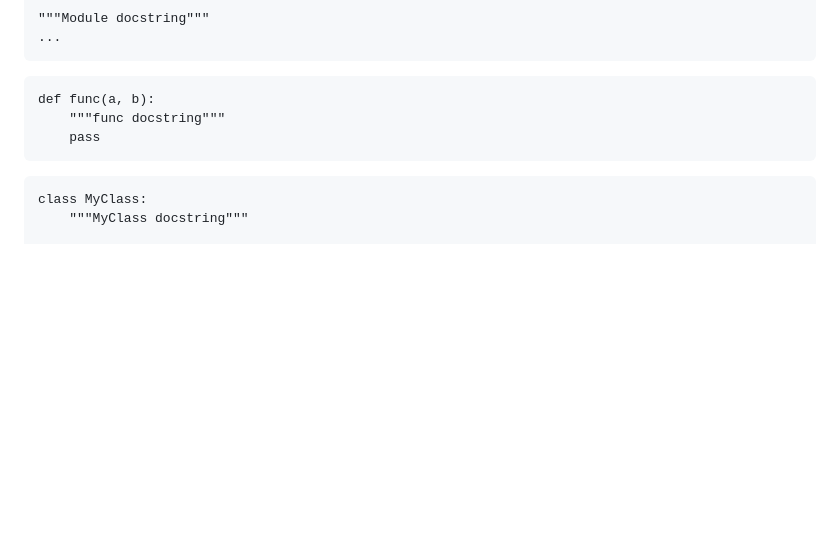
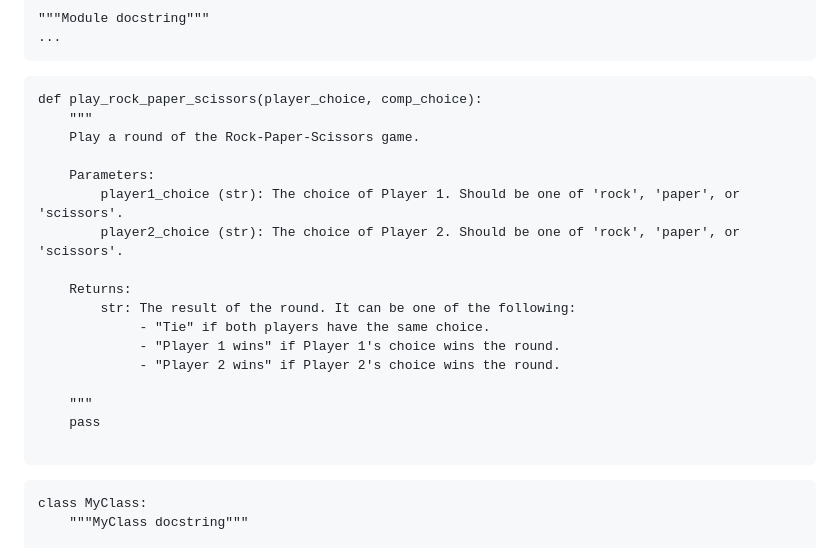
Before and after one commit to Project-Stage-Academy/UA-1155-bravo, a Markdown page: code_conventions.md, the part around the change. Drawn GitHub-style; blank space fills up the shorter version.

````diff
--- a/code_conventions.md
+++ b/code_conventions.md
@@ -352,10 +352,25 @@ Write docstrings for all public:
 ...
 ```
 ```
-def func(a, b):
-    """func docstring"""
+def play_rock_paper_scissors(player_choice, comp_choice):
+    """
+    Play a round of the Rock-Paper-Scissors game.
+
+    Parameters:
+        player1_choice (str): The choice of Player 1. Should be one of 'rock', 'paper', or 'scissors'.
+        player2_choice (str): The choice of Player 2. Should be one of 'rock', 'paper', or 'scissors'.
+
+    Returns:
+        str: The result of the round. It can be one of the following:
+             - "Tie" if both players have the same choice.
+             - "Player 1 wins" if Player 1's choice wins the round.
+             - "Player 2 wins" if Player 2's choice wins the round.
+
+    """
     pass
+
 ```
+
 ```
 class MyClass:
     """MyClass docstring"""
````
